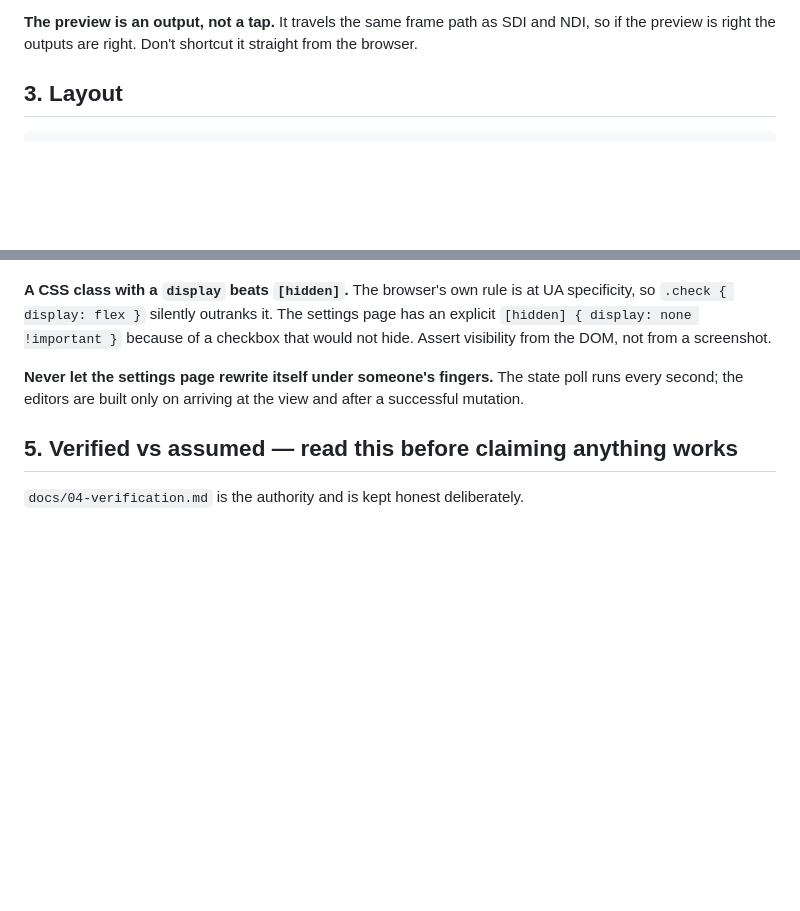
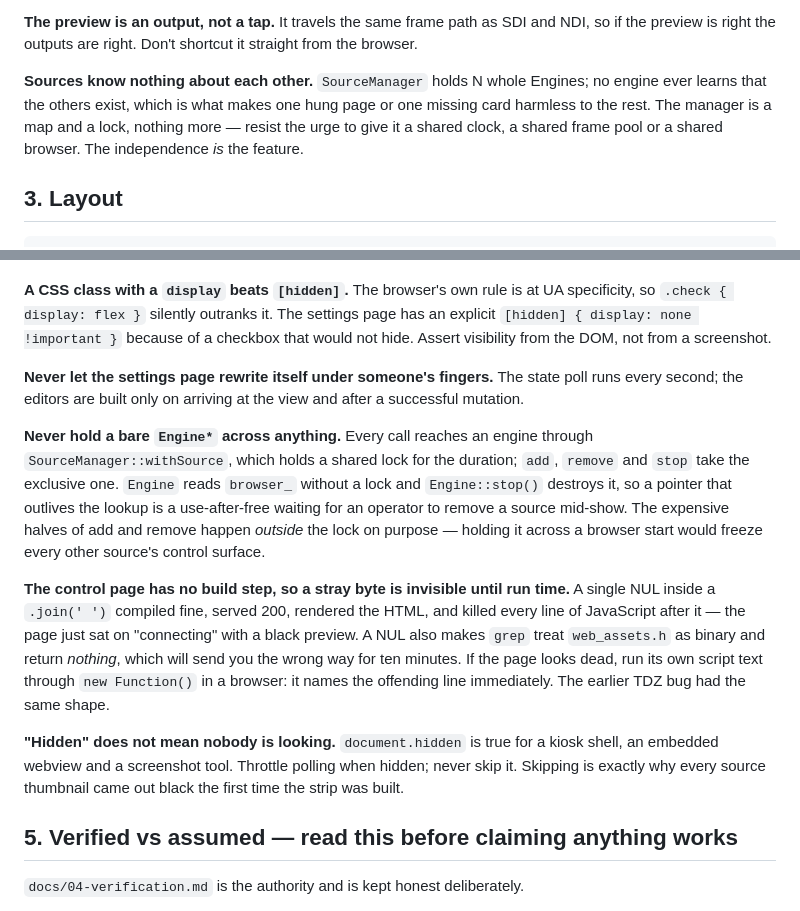
Before and after one commit to stoatworks-labs/weblinked, a Markdown page: AGENTS.md, 2 parts joined by grey strips. Rendered like a GitHub page; blank space fills up the shorter version.

```diff
--- a/AGENTS.md
+++ b/AGENTS.md
@@ -47,6 +47,12 @@ and a hung control API. See §4.
 **The preview is an output, not a tap.** It travels the same frame path as SDI
 and NDI, so if the preview is right the outputs are right. Don't shortcut it
 straight from the browser.
+
+**Sources know nothing about each other.** `SourceManager` holds N whole
+Engines; no engine ever learns that the others exist, which is what makes one
+hung page or one missing card harmless to the rest. The manager is a map and a
+lock, nothing more — resist the urge to give it a shared clock, a shared frame
+pool or a shared browser. The independence *is* the feature.
 
 ## 3. Layout
 
@@ -176,6 +182,29 @@ screenshot.
 state poll runs every second; the editors are built only on arriving at the view
 and after a successful mutation.
 
+**Never hold a bare `Engine*` across anything.** Every call reaches an engine
+through `SourceManager::withSource`, which holds a shared lock for the duration;
+`add`, `remove` and `stop` take the exclusive one. `Engine` reads `browser_`
+without a lock and `Engine::stop()` destroys it, so a pointer that outlives the
+lookup is a use-after-free waiting for an operator to remove a source mid-show.
+The expensive halves of add and remove happen *outside* the lock on purpose —
+holding it across a browser start would freeze every other source's control
+surface.
+
+**The control page has no build step, so a stray byte is invisible until
+run time.** A single NUL inside a `.join(' ')` compiled fine, served 200, rendered
+the HTML, and killed every line of JavaScript after it — the page just sat on
+"connecting" with a black preview. A NUL also makes `grep` treat `web_assets.h`
+as binary and return *nothing*, which will send you the wrong way for ten
+minutes. If the page looks dead, run its own script text through `new Function()`
+in a browser: it names the offending line immediately. The earlier TDZ bug had
+the same shape.
+
+**"Hidden" does not mean nobody is looking.** `document.hidden` is true for a
+kiosk shell, an embedded webview and a screenshot tool. Throttle polling when
+hidden; never skip it. Skipping is exactly why every source thumbnail came out
+black the first time the strip was built.
+
 ## 5. Verified vs assumed — read this before claiming anything works
 
 `docs/04-verification.md` is the authority and is kept honest deliberately.
```
Also changed, not shown: README.md (+38 -7 lines), docs/images/control-page.png, docs/images/diagnostics-page.png, docs/images/output-clock.png, docs/images/output-github.png, docs/images/settings-page.png, 2 other files.
